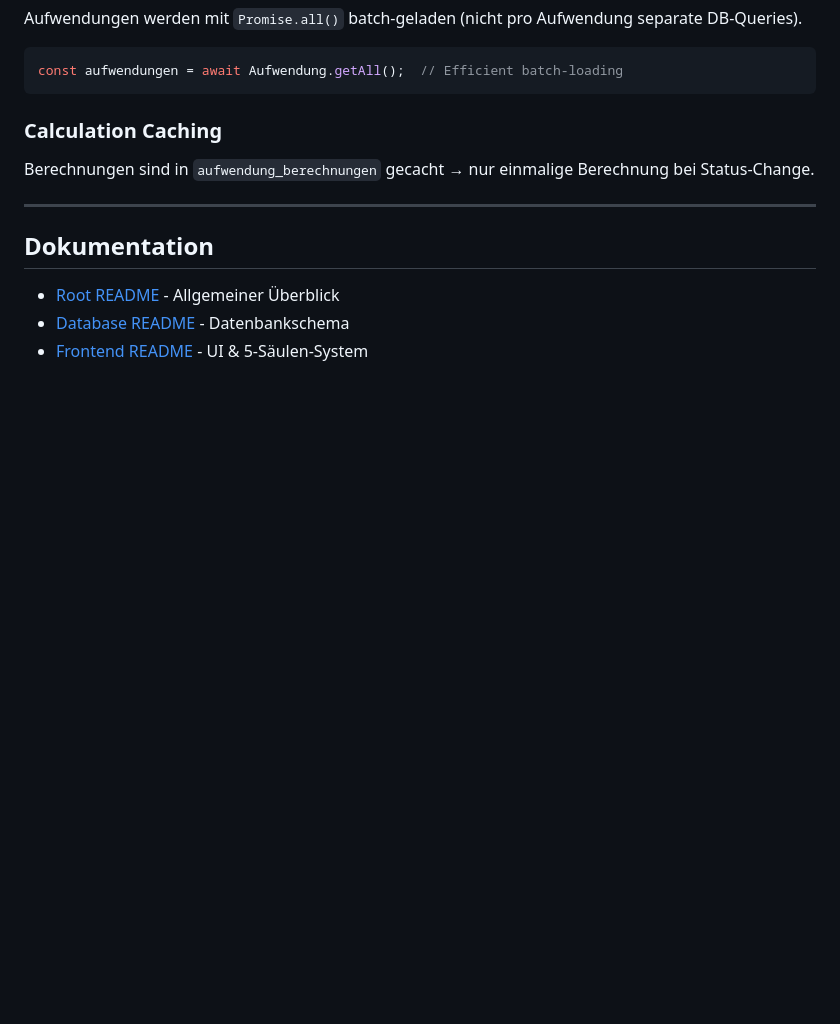
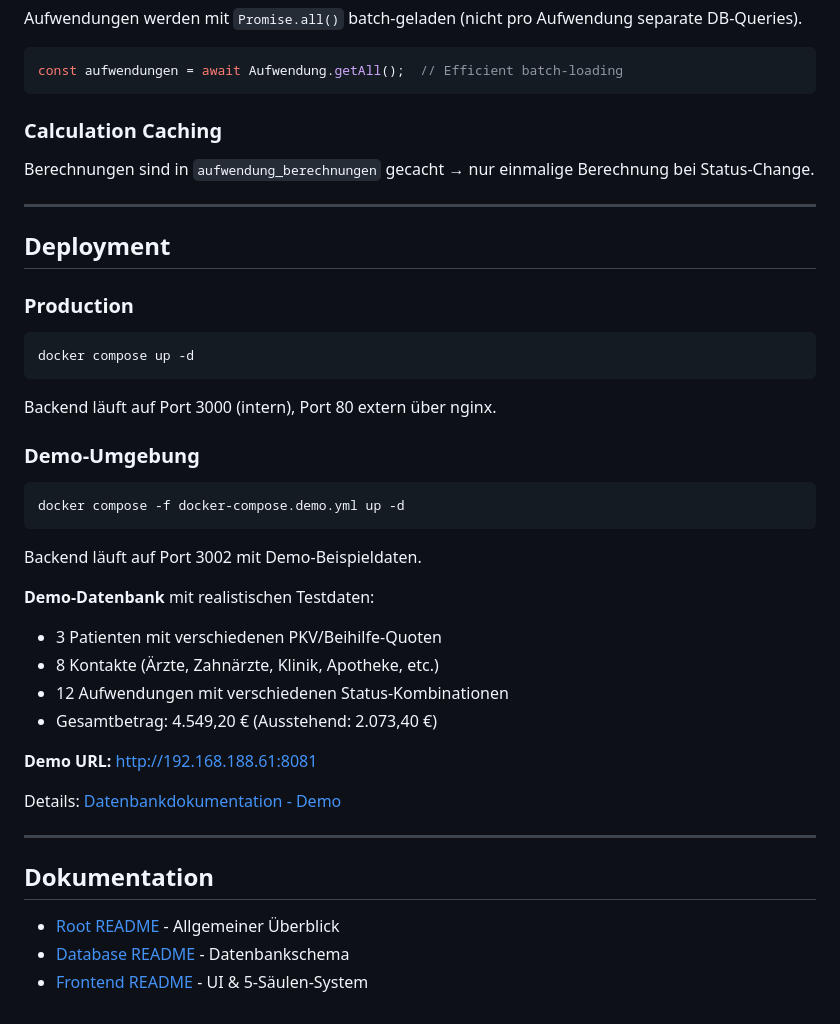
Before and after one commit to Xapier/beihilfe-planer, a Markdown page: backend/README.md, the part around the change. Drawn GitHub-style; blank space fills up the shorter version.

````diff
--- a/backend/README.md
+++ b/backend/README.md
@@ -265,6 +265,36 @@ Berechnungen sind in `aufwendung_berechnungen` gecacht → nur einmalige Berechn
 
 ---
 
+## Deployment
+
+### Production
+
+```bash
+docker compose up -d
+```
+
+Backend läuft auf Port 3000 (intern), Port 80 extern über nginx.
+
+### Demo-Umgebung
+
+```bash
+docker compose -f docker-compose.demo.yml up -d
+```
+
+Backend läuft auf Port 3002 mit Demo-Beispieldaten.
+
+**Demo-Datenbank** mit realistischen Testdaten:
+- 3 Patienten mit verschiedenen PKV/Beihilfe-Quoten
+- 8 Kontakte (Ärzte, Zahnärzte, Klinik, Apotheke, etc.)
+- 12 Aufwendungen mit verschiedenen Status-Kombinationen
+- Gesamtbetrag: 4.549,20 € (Ausstehend: 2.073,40 €)
+
+**Demo URL:** [http://192.168.188.61:8081](http://192.168.188.61:8081)
+
+Details: [Datenbankdokumentation - Demo](../database/README.md#demo-datenbank-beispieldaten)
+
+---
+
 ## Dokumentation
 
 - [Root README](../README.md) - Allgemeiner Überblick
````
Also changed, not shown: app/README.md (+12 -0 lines), database/README.md (+54 -1 lines).
